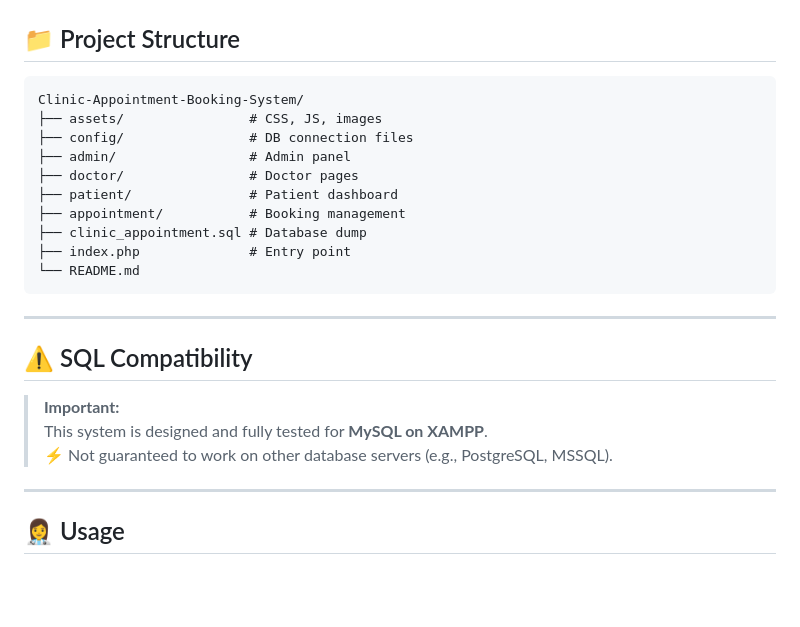
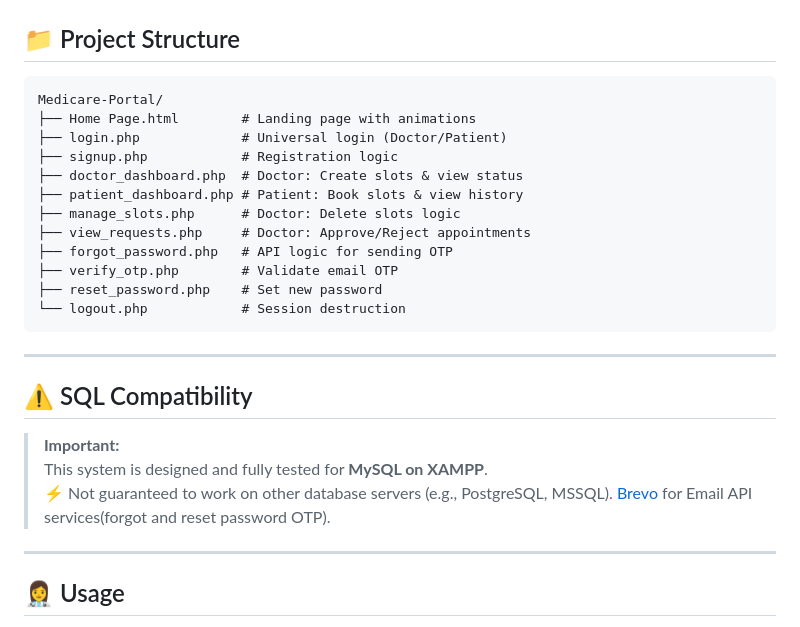
Before and after one commit to WahidurRahman77/Clinic-Appointment-Booking-System, a Markdown page: README.md, the part around one of its changes. GitHub-like rendering; blank space fills up the shorter version.

````diff
--- a/README.md
+++ b/README.md
@@ -58,16 +61,18 @@ This system enables clinics of all sizes to digitize their operations—patients
 ## 📁 Project Structure
 
 ```plaintext
-Clinic-Appointment-Booking-System/
-├── assets/                # CSS, JS, images
-├── config/                # DB connection files
-├── admin/                 # Admin panel
-├── doctor/                # Doctor pages
-├── patient/               # Patient dashboard
-├── appointment/           # Booking management
-├── clinic_appointment.sql # Database dump
-├── index.php              # Entry point
-└── README.md
+Medicare-Portal/
+├── Home Page.html        # Landing page with animations
+├── login.php             # Universal login (Doctor/Patient)
+├── signup.php            # Registration logic
+├── doctor_dashboard.php  # Doctor: Create slots & view status
+├── patient_dashboard.php # Patient: Book slots & view history
+├── manage_slots.php      # Doctor: Delete slots logic
+├── view_requests.php     # Doctor: Approve/Reject appointments
+├── forgot_password.php   # API logic for sending OTP
+├── verify_otp.php        # Validate email OTP
+├── reset_password.php    # Set new password
+└── logout.php            # Session destruction
 ```
 
 ---
@@ -77,6 +82,7 @@ Clinic-Appointment-Booking-System/
 > **Important:**
 > This system is designed and fully tested for **MySQL on XAMPP**.
 > ⚡ Not guaranteed to work on other database servers (e.g., PostgreSQL, MSSQL).
+> [Brevo](https://www.brevo.com/) for Email API services(forgot and reset password OTP).
 
 ---
 
````
Also changed, not shown: other parts of README.md (+31 -27 lines).
